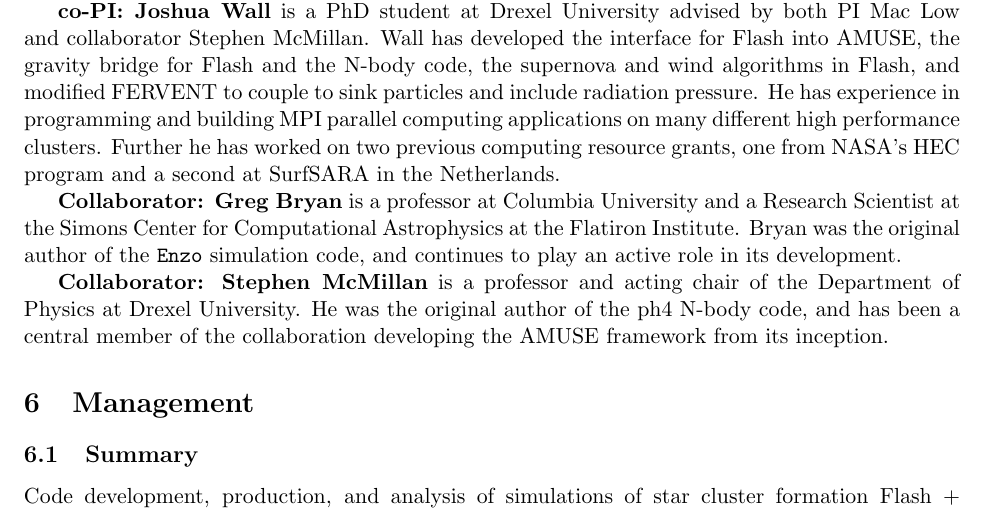
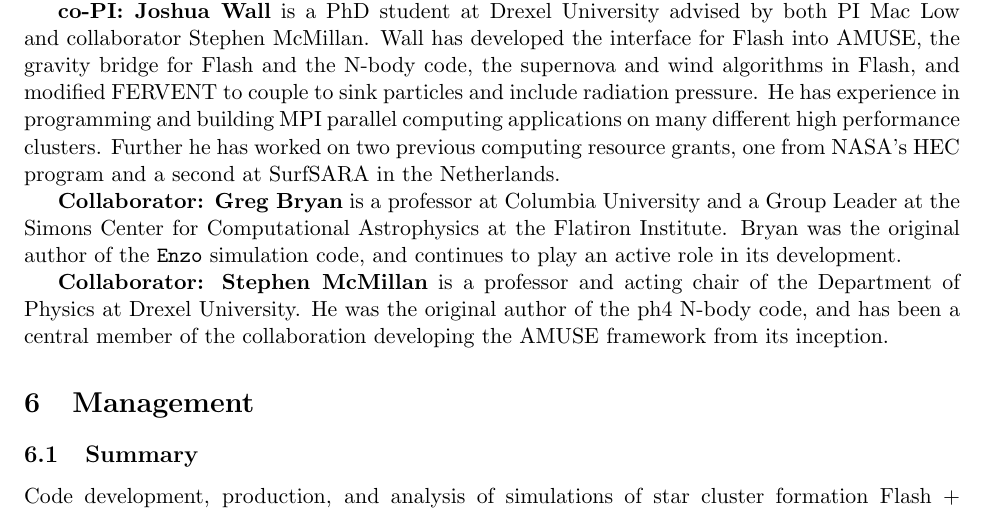
Before and after one commit to aemerick/xsede_proposal, a LaTeX document (main.tex): part of page 13 of 19, cut so that both start at the same text. Compiled offline with pdfLaTeX.

Commit message:
updating Gregs official CCA title

```diff
--- a/main.tex
+++ b/main.tex
@@ -383,7 +383,7 @@ will supervise the work proposed here, ensuring completion and publication.
 
 \textbf{co-PI: Joshua Wall} is a PhD student at Drexel University advised by both PI Mac Low and collaborator Stephen McMillan. Wall has developed the interface for Flash into AMUSE, the gravity bridge for Flash and the N-body code, the supernova and wind algorithms in Flash, and modified FERVENT to couple to sink particles and include radiation pressure. He has experience in programming and building MPI parallel computing applications on many different high performance clusters. Further he has worked on two previous computing resource grants, one from NASA's HEC program and a second at SurfSARA in the Netherlands. %Collaborator Wall is in his fourth year of his PhD and is anticipated to graduate in 2017.
 
-\textbf{Collaborator: Greg Bryan} is a professor at Columbia University and a Research Scientist at the Simons Center for Computational Astrophysics at the Flatiron Institute. Bryan was the original author of the \texttt{Enzo} simulation code, and continues to play an active role in its development. % {\bf additional text / rewording TBD}.
+\textbf{Collaborator: Greg Bryan} is a professor at Columbia University and a Group Leader at the Simons Center for Computational Astrophysics at the Flatiron Institute. Bryan was the original author of the \texttt{Enzo} simulation code, and continues to play an active role in its development. % {\bf additional text / rewording TBD}.
 
 \textbf{Collaborator: Stephen McMillan} is a professor and acting chair of the Department of Physics at Drexel University.  He was the original author of the ph4 N-body code, and has been a central member of the collaboration developing the AMUSE framework from its inception.
 
```
